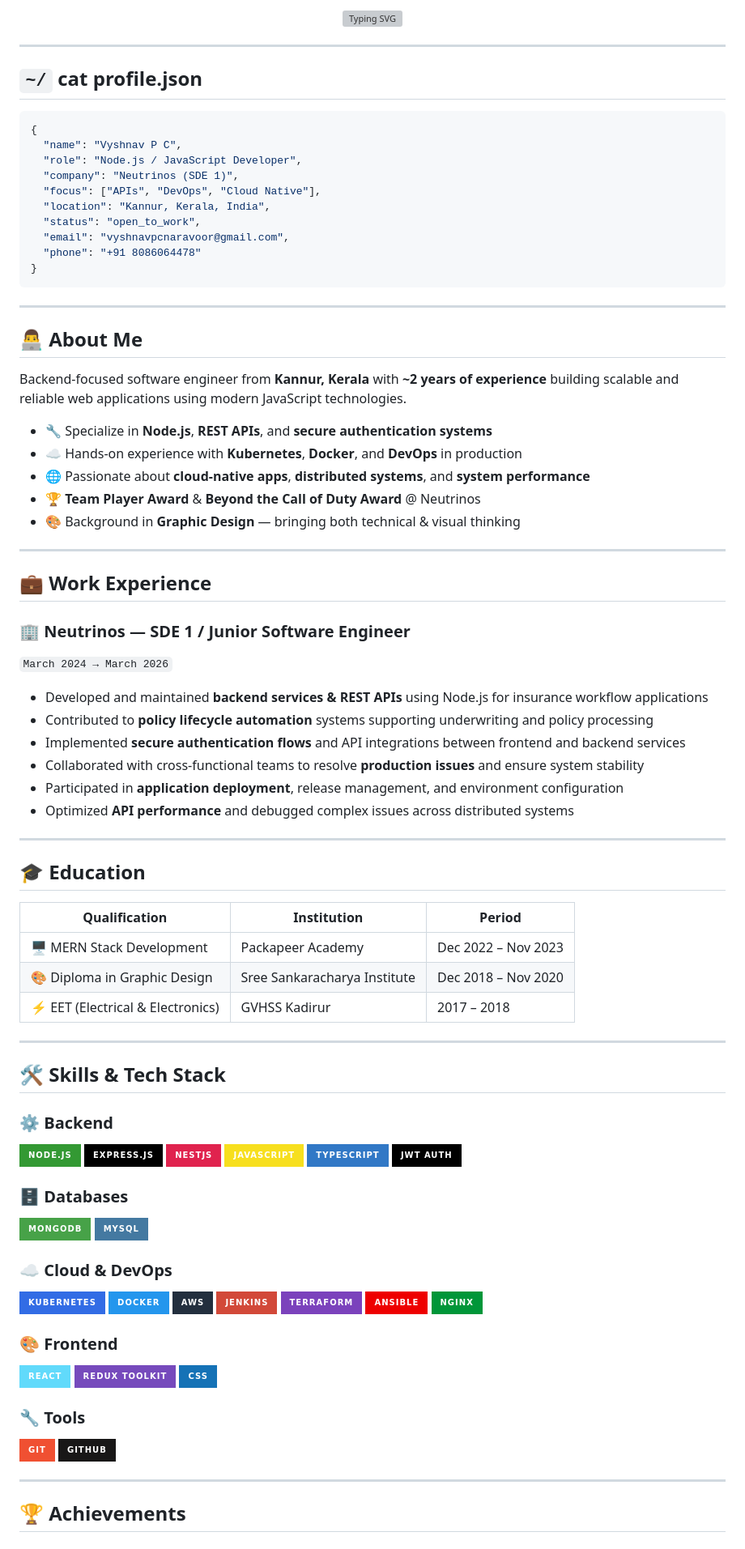
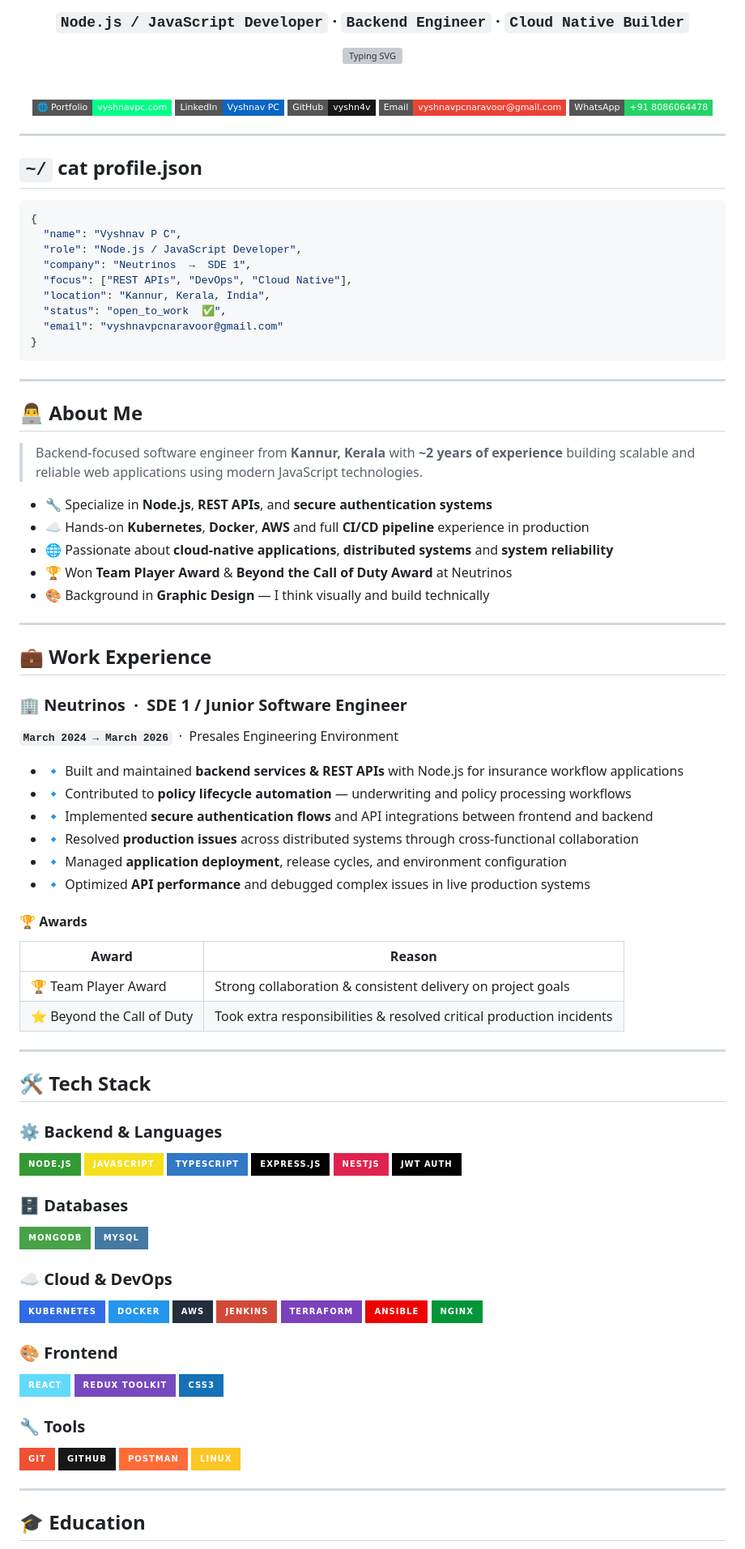
Before and after one commit to vyshn4v/vyshnavpc, a Markdown page: README.md, the part around one of its changes. Shown at 81% size. Drawn GitHub-style; badges without logos; grey boxes are pictures that could not be loaded.

Commit message:
fix : fixed header image issue

````diff
--- a/README.md
+++ b/README.md
@@ -4,5 +4,15 @@
 
-[![Typing SVG](https://readme-typing-svg.demolab.com?font=Fira+Code&weight=600&size=20&pause=1000&color=00FF88&center=true&vCenter=true&width=600&lines=Node.js+%2F+JavaScript+Developer;REST+APIs+%7C+Auth+Systems+%7C+Kubernetes;Backend+Engineer+%40+Neutrinos;Open+to+Work+%F0%9F%9F%A2)](https://git.io/typing-svg)
+### `Node.js / JavaScript Developer` · `Backend Engineer` · `Cloud Native Builder`
+
+[![Typing SVG](https://readme-typing-svg.demolab.com?font=Fira+Code&weight=600&size=18&pause=1000&color=00FF88&center=true&vCenter=true&width=600&lines=Building+Scalable+REST+APIs+with+Node.js;Kubernetes+%7C+Docker+%7C+AWS+%7C+DevOps;Secure+Auth+Systems+%7C+Backend+Architect;Open+to+Work+%F0%9F%9F%A2)](https://git.io/typing-svg)
+
+<br/>
+
+[![Portfolio](https://img.shields.io/badge/🌐%20Portfolio-vyshnavpc.com-00ff88?style=flat-square)](https://vyshnavpc.com)
+[![LinkedIn](https://img.shields.io/badge/LinkedIn-Vyshnav%20PC-0A66C2?style=flat-square&logo=linkedin&logoColor=white)](https://www.linkedin.com/in/vyshnav-pc-5567ba242/)
+[![GitHub](https://img.shields.io/badge/GitHub-vyshn4v-181717?style=flat-square&logo=github&logoColor=white)](https://github.com/vyshn4v)
+[![Email](https://img.shields.io/badge/Email-vyshnavpcnaravoor@gmail.com-EA4335?style=flat-square&logo=gmail&logoColor=white)](mailto:vyshnavpcnaravoor@gmail.com)
+[![WhatsApp](https://img.shields.io/badge/WhatsApp-%2B91%208086064478-25D366?style=flat-square&logo=whatsapp&logoColor=white)](https://wa.me/8086064478)
 
 </div>
 
@@ -14,12 +24,11 @@
 {
   "name": "Vyshnav P C",
   "role": "Node.js / JavaScript Developer",
-  "company": "Neutrinos (SDE 1)",
-  "focus": ["APIs", "DevOps", "Cloud Native"],
+  "company": "Neutrinos  →  SDE 1",
+  "focus": ["REST APIs", "DevOps", "Cloud Native"],
   "location": "Kannur, Kerala, India",
-  "status": "open_to_work",
-  "email": "vyshnavpcnaravoor@gmail.com",
-  "phone": "+91 8086064478"
+  "status": "open_to_work  ✅",
+  "email": "vyshnavpcnaravoor@gmail.com"
 }
 ```
 
@@ -27,50 +36,48 @@
 
 ## 👨‍💻 About Me
 
-Backend-focused software engineer from **Kannur, Kerala** with **~2 years of experience** building scalable and reliable web applications using modern JavaScript technologies.
+> Backend-focused software engineer from **Kannur, Kerala** with **~2 years of experience**
+> building scalable and reliable web applications using modern JavaScript technologies.
 
 - 🔧 Specialize in **Node.js**, **REST APIs**, and **secure authentication systems**
-- ☁️ Hands-on experience with **Kubernetes**, **Docker**, and **DevOps** in production
-- 🌐 Passionate about **cloud-native apps**, **distributed systems**, and **system performance**
-- 🏆 **Team Player Award** & **Beyond the Call of Duty Award** @ Neutrinos
-- 🎨 Background in **Graphic Design** — bringing both technical & visual thinking
+- ☁️ Hands-on **Kubernetes**, **Docker**, **AWS** and full **CI/CD pipeline** experience in production
+- 🌐 Passionate about **cloud-native applications**, **distributed systems** and **system reliability**
+- 🏆 Won **Team Player Award** & **Beyond the Call of Duty Award** at Neutrinos
+- 🎨 Background in **Graphic Design** — I think visually and build technically
 
 ---
 
 ## 💼 Work Experience
 
-### 🏢 Neutrinos — SDE 1 / Junior Software Engineer
+### 🏢 Neutrinos &nbsp;·&nbsp; SDE 1 / Junior Software Engineer
 
-`March 2024 → March 2026`
+**`March 2024 → March 2026`** &nbsp;·&nbsp; Presales Engineering Environment
 
-- Developed and maintained **backend services & REST APIs** using Node.js for insurance workflow applications
-- Contributed to **policy lifecycle automation** systems supporting underwriting and policy processing
-- Implemented **secure authentication flows** and API integrations between frontend and backend services
-- Collaborated with cross-functional teams to resolve **production issues** and ensure system stability
-- Participated in **application deployment**, release management, and environment configuration
-- Optimized **API performance** and debugged complex issues across distributed systems
+- 🔹 Built and maintained **backend services & REST APIs** with Node.js for insurance workflow applications
+- 🔹 Contributed to **policy lifecycle automation** — underwriting and policy processing workflows
+- 🔹 Implemented **secure authentication flows** and API integrations between frontend and backend
+- 🔹 Resolved **production issues** across distributed systems through cross-functional collaboration
+- 🔹 Managed **application deployment**, release cycles, and environment configuration
+- 🔹 Optimized **API performance** and debugged complex issues in live production systems
+
+#### 🏆 Awards
+
+| Award                      | Reason                                                               |
+| -------------------------- | -------------------------------------------------------------------- |
+| 🏆 Team Player Award       | Strong collaboration & consistent delivery on project goals          |
+| ⭐ Beyond the Call of Duty | Took extra responsibilities & resolved critical production incidents |
 
 ---
 
-## 🎓 Education
+## 🛠️ Tech Stack
 
-| Qualification                     | Institution                  | Period              |
-| --------------------------------- | ---------------------------- | ------------------- |
-| 🖥️ MERN Stack Development         | Packapeer Academy            | Dec 2022 – Nov 2023 |
-| 🎨 Diploma in Graphic Design      | Sree Sankaracharya Institute | Dec 2018 – Nov 2020 |
-| ⚡ EET (Electrical & Electronics) | GVHSS Kadirur                | 2017 – 2018         |
-
----
-
-## 🛠️ Skills & Tech Stack
-
-### ⚙️ Backend
+### ⚙️ Backend & Languages
 
 ![Node.js](https://img.shields.io/badge/Node.js-339933?style=for-the-badge&logo=nodedotjs&logoColor=white)
+![JavaScript](https://img.shields.io/badge/JavaScript-F7DF1E?style=for-the-badge&logo=javascript&logoColor=black)
+![TypeScript](https://img.shields.io/badge/TypeScript-3178C6?style=for-the-badge&logo=typescript&logoColor=white)
 ![Express.js](https://img.shields.io/badge/Express.js-000000?style=for-the-badge&logo=express&logoColor=white)
 ![NestJS](https://img.shields.io/badge/NestJS-E0234E?style=for-the-badge&logo=nestjs&logoColor=white)
-![JavaScript](https://img.shields.io/badge/JavaScript-F7DF1E?style=for-the-badge&logo=javascript&logoColor=black)
-![TypeScript](https://img.shields.io/badge/TypeScript-3178C6?style=for-the-badge&logo=typescript&logoColor=white)
 ![JWT](https://img.shields.io/badge/JWT_Auth-000000?style=for-the-badge&logo=jsonwebtokens&logoColor=white)
 
 ### 🗄️ Databases
@@ -92,14 +99,16 @@ Backend-focused software engineer from **Kannur, Kerala** with **~2 years of exp
 
 ![React](https://img.shields.io/badge/React-61DAFB?style=for-the-badge&logo=react&logoColor=black)
 ![Redux Toolkit](https://img.shields.io/badge/Redux_Toolkit-764ABC?style=for-the-badge&logo=redux&logoColor=white)
-![CSS](https://img.shields.io/badge/CSS-1572B6?style=for-the-badge&logo=css3&logoColor=white)
+![CSS](https://img.shields.io/badge/CSS3-1572B6?style=for-the-badge&logo=css3&logoColor=white)
 
 ### 🔧 Tools
 
 ![Git](https://img.shields.io/badge/Git-F05032?style=for-the-badge&logo=git&logoColor=white)
 ![GitHub](https://img.shields.io/badge/GitHub-181717?style=for-the-badge&logo=github&logoColor=white)
+![Postman](https://img.shields.io/badge/Postman-FF6C37?style=for-the-badge&logo=postman&logoColor=white)
+![Linux](https://img.shields.io/badge/Linux-FCC624?style=for-the-badge&logo=linux&logoColor=black)
 
 ---
 
-## 🏆 Achievements
+## 🎓 Education
 
````
Also changed, not shown: other parts of README.md (+11 -23 lines).
